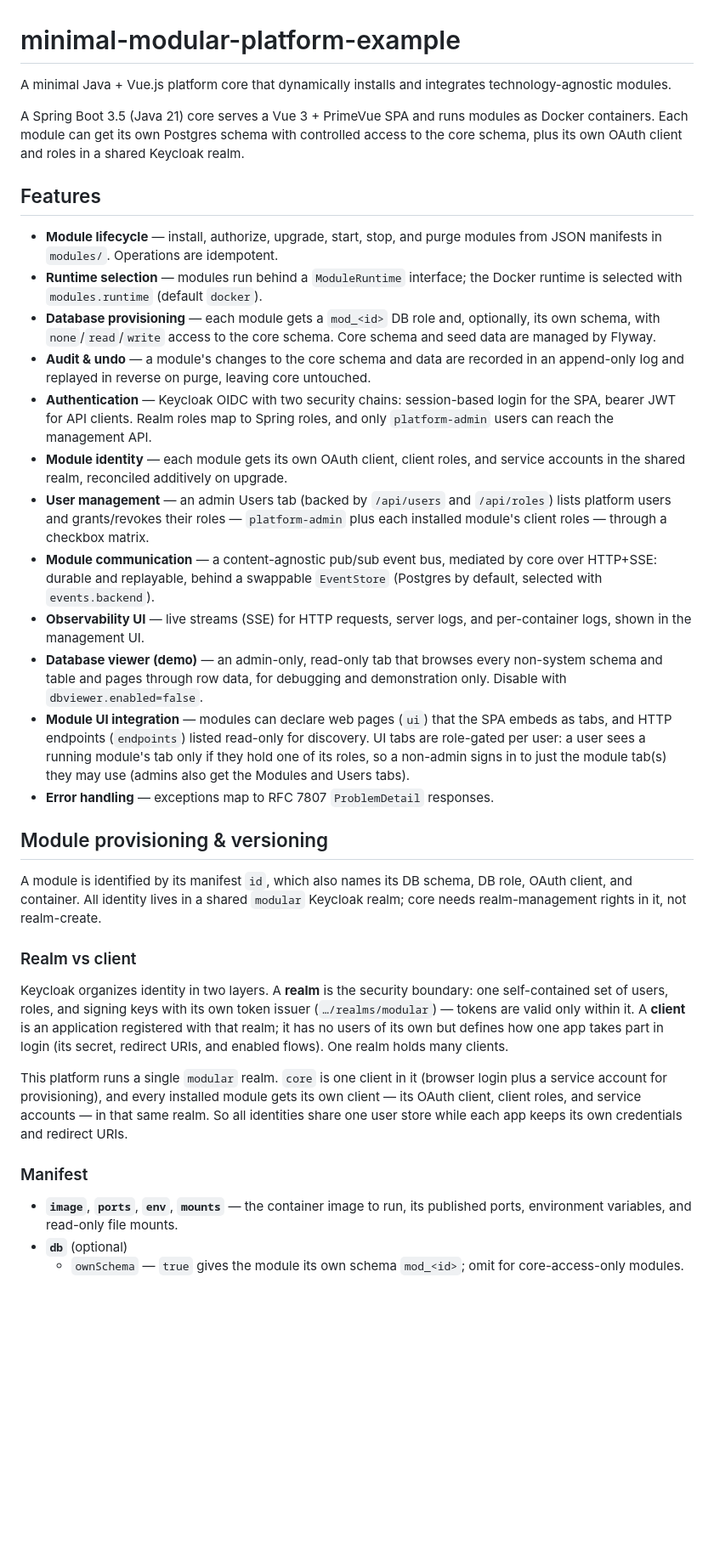
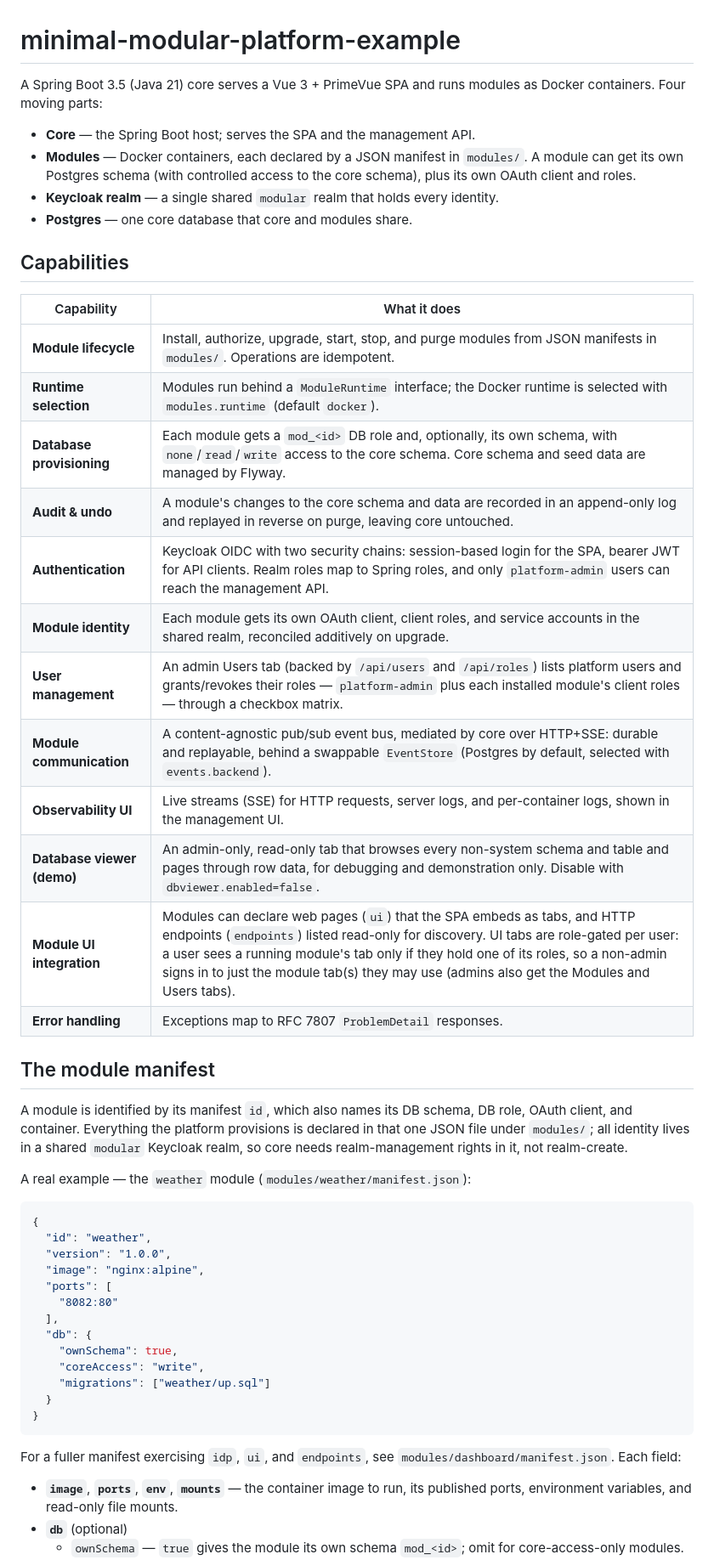
Before and after one commit to akomii/minimal-modular-platform-example, a Markdown page: README.md, the part around one of its changes. Shown at 85% size. Drawn GitHub-style; blank space fills up the shorter version.

Commit message:
docs(readme): restructure around a module-lifecycle throughline
Reorder the README into a follow-a-module narrative (manifest → identity →
lifecycle → database → integration → events → portability → constraints),
promote the orphaned capability bullets into their own sections, turn the
capabilities into a table, add a live weather manifest example, and drop the
table of contents. No information removed.

Co-Authored-By: Claude Opus 4.8 <noreply@anthropic.com>

````diff
--- a/README.md
+++ b/README.md
@@ -1,46 +1,54 @@
 # minimal-modular-platform-example
 
-A minimal Java + Vue.js platform core that dynamically installs and integrates technology-agnostic modules.
+A Spring Boot 3.5 (Java 21) core serves a Vue 3 + PrimeVue SPA and runs modules as Docker containers. Four moving parts:
 
-A Spring Boot 3.5 (Java 21) core serves a Vue 3 + PrimeVue SPA and runs modules as Docker containers. Each module can get its own Postgres schema with controlled access to the core schema, plus its
-own OAuth client and roles in a shared Keycloak realm.
+- **Core** — the Spring Boot host; serves the SPA and the management API.
+- **Modules** — Docker containers, each declared by a JSON manifest in `modules/`. A module can get its own Postgres schema (with controlled access to the core schema), plus its own OAuth client and
+  roles.
+- **Keycloak realm** — a single shared `modular` realm that holds every identity.
+- **Postgres** — one core database that core and modules share.
 
-## Features
+## Capabilities
 
-- **Module lifecycle** — install, authorize, upgrade, start, stop, and purge modules from JSON manifests in `modules/`. Operations are idempotent.
-- **Runtime selection** — modules run behind a `ModuleRuntime` interface; the Docker runtime is selected with `modules.runtime` (default `docker`).
-- **Database provisioning** — each module gets a `mod_<id>` DB role and, optionally, its own schema, with `none`/`read`/`write` access to the core schema. Core schema and seed data are managed by
-  Flyway.
-- **Audit & undo** — a module's changes to the core schema and data are recorded in an append-only log and replayed in reverse on purge, leaving core untouched.
-- **Authentication** — Keycloak OIDC with two security chains: session-based login for the SPA, bearer JWT for API clients. Realm roles map to Spring roles, and only `platform-admin` users can reach
-  the management API.
-- **Module identity** — each module gets its own OAuth client, client roles, and service accounts in the shared realm, reconciled additively on upgrade.
-- **User management** — an admin Users tab (backed by `/api/users` and `/api/roles`) lists platform users and grants/revokes their roles — `platform-admin` plus each installed module's client roles —
-  through a checkbox matrix.
-- **Module communication** — a content-agnostic pub/sub event bus, mediated by core over HTTP+SSE: durable and replayable, behind a swappable `EventStore` (Postgres by default, selected with
-  `events.backend`).
-- **Observability UI** — live streams (SSE) for HTTP requests, server logs, and per-container logs, shown in the management UI.
-- **Database viewer (demo)** — an admin-only, read-only tab that browses every non-system schema and table and pages through row data, for debugging and demonstration only. Disable with
-  `dbviewer.enabled=false`.
-- **Module UI integration** — modules can declare web pages (`ui`) that the SPA embeds as tabs, and HTTP endpoints (`endpoints`) listed read-only for discovery. UI tabs are role-gated per user: a user
-  sees a running module's tab only if they hold one of its roles, so a non-admin signs in to just the module tab(s) they may use (admins also get the Modules and Users tabs).
-- **Error handling** — exceptions map to RFC 7807 `ProblemDetail` responses.
+| Capability | What it does |
+| --- | --- |
+| **Module lifecycle** | Install, authorize, upgrade, start, stop, and purge modules from JSON manifests in `modules/`. Operations are idempotent. |
+| **Runtime selection** | Modules run behind a `ModuleRuntime` interface; the Docker runtime is selected with `modules.runtime` (default `docker`). |
+| **Database provisioning** | Each module gets a `mod_<id>` DB role and, optionally, its own schema, with `none`/`read`/`write` access to the core schema. Core schema and seed data are managed by Flyway. |
+| **Audit & undo** | A module's changes to the core schema and data are recorded in an append-only log and replayed in reverse on purge, leaving core untouched. |
+| **Authentication** | Keycloak OIDC with two security chains: session-based login for the SPA, bearer JWT for API clients. Realm roles map to Spring roles, and only `platform-admin` users can reach the management API. |
+| **Module identity** | Each module gets its own OAuth client, client roles, and service accounts in the shared realm, reconciled additively on upgrade. |
+| **User management** | An admin Users tab (backed by `/api/users` and `/api/roles`) lists platform users and grants/revokes their roles — `platform-admin` plus each installed module's client roles — through a checkbox matrix. |
+| **Module communication** | A content-agnostic pub/sub event bus, mediated by core over HTTP+SSE: durable and replayable, behind a swappable `EventStore` (Postgres by default, selected with `events.backend`). |
+| **Observability UI** | Live streams (SSE) for HTTP requests, server logs, and per-container logs, shown in the management UI. |
+| **Database viewer (demo)** | An admin-only, read-only tab that browses every non-system schema and table and pages through row data, for debugging and demonstration only. Disable with `dbviewer.enabled=false`. |
+| **Module UI integration** | Modules can declare web pages (`ui`) that the SPA embeds as tabs, and HTTP endpoints (`endpoints`) listed read-only for discovery. UI tabs are role-gated per user: a user sees a running module's tab only if they hold one of its roles, so a non-admin signs in to just the module tab(s) they may use (admins also get the Modules and Users tabs). |
+| **Error handling** | Exceptions map to RFC 7807 `ProblemDetail` responses. |
 
-## Module provisioning & versioning
+## The module manifest
 
-A module is identified by its manifest `id`, which also names its DB schema, DB role, OAuth client, and container. All identity lives in a shared `modular` Keycloak realm; core needs realm-management
-rights in it, not realm-create.
+A module is identified by its manifest `id`, which also names its DB schema, DB role, OAuth client, and container. Everything the platform provisions is declared in that one JSON file under `modules/`;
+all identity lives in a shared `modular` Keycloak realm, so core needs realm-management rights in it, not realm-create.
 
-### Realm vs client
+A real example — the `weather` module (`modules/weather/manifest.json`):
 
-Keycloak organizes identity in two layers. A **realm** is the security boundary: one self-contained set of users, roles, and signing keys with its own token issuer (`…/realms/modular`) — tokens are
-valid only within it. A **client** is an application registered with that realm; it has no users of its own but defines how one app takes part in login (its secret, redirect URIs, and enabled flows).
-One realm holds many clients.
+```json
+{
+  "id": "weather",
+  "version": "1.0.0",
+  "image": "nginx:alpine",
+  "ports": [
+    "8082:80"
+  ],
+  "db": {
+    "ownSchema": true,
+    "coreAccess": "write",
+    "migrations": ["weather/up.sql"]
+  }
+}
+```
 
-This platform runs a single `modular` realm. `core` is one client in it (browser login plus a service account for provisioning), and every installed module gets its own client — its OAuth client,
-client roles, and service accounts — in that same realm. So all identities share one user store while each app keeps its own credentials and redirect URIs.
-
-### Manifest
+For a fuller manifest exercising `idp`, `ui`, and `endpoints`, see `modules/dashboard/manifest.json`. Each field:
 
 - **`image`**, **`ports`**, **`env`**, **`mounts`** — the container image to run, its published ports, environment variables, and read-only file mounts.
 - **`db`** (optional)
````
Also changed, not shown: other parts of README.md (+68 -28 lines).
